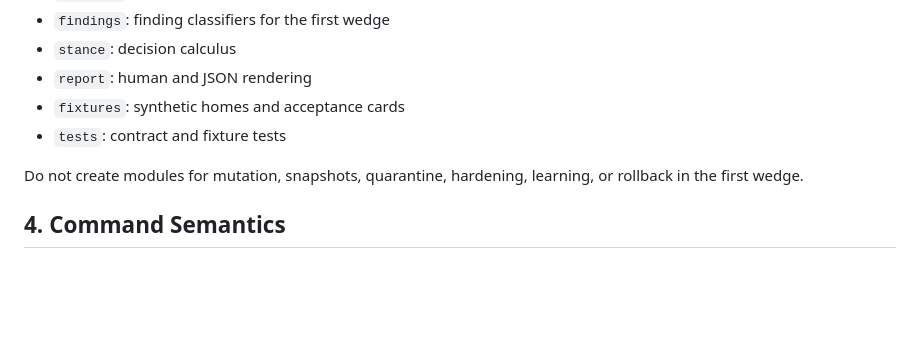
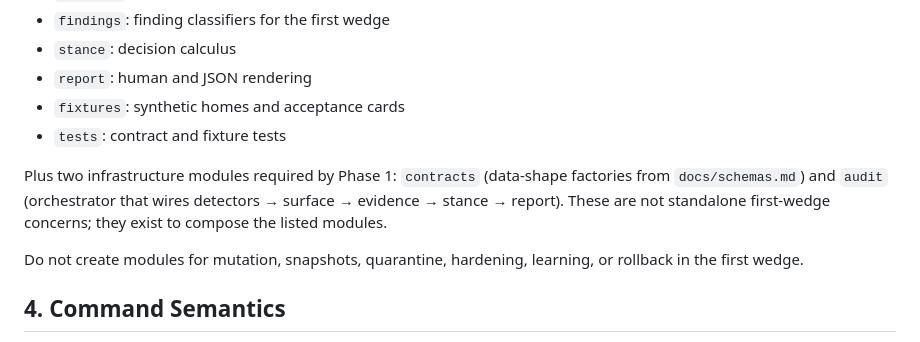
Before and after one commit to hemzaz/claude-housekeeper, a Markdown page: docs/implementation-blueprint.md, the part around the change. Rendered like a GitHub page; blank space fills up the shorter version.

Commit message:
docs: T-X11 confirm implementation-blueprint.md §3 module list
Note `contracts` and `audit` as Phase-1 infrastructure modules without
adding them to the canonical first-wedge bullet list. Brings the
blueprint into agreement with `notes/MODULE-BOUNDARIES.md` (which calls
out both as "off-list infrastructure") without disturbing the original
10-module framing.

```diff
--- a/docs/implementation-blueprint.md
+++ b/docs/implementation-blueprint.md
@@ -198,6 +198,11 @@ The first implementation should keep modules small and boring:
 - `fixtures`: synthetic homes and acceptance cards
 - `tests`: contract and fixture tests
 
+Plus two infrastructure modules required by Phase 1: `contracts` (data-shape
+factories from `docs/schemas.md`) and `audit` (orchestrator that wires
+detectors → surface → evidence → stance → report). These are not standalone
+first-wedge concerns; they exist to compose the listed modules.
+
 Do not create modules for mutation, snapshots, quarantine, hardening, learning,
 or rollback in the first wedge.
 
```
